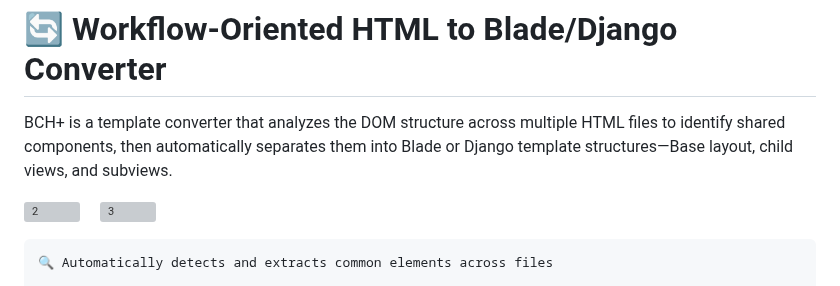
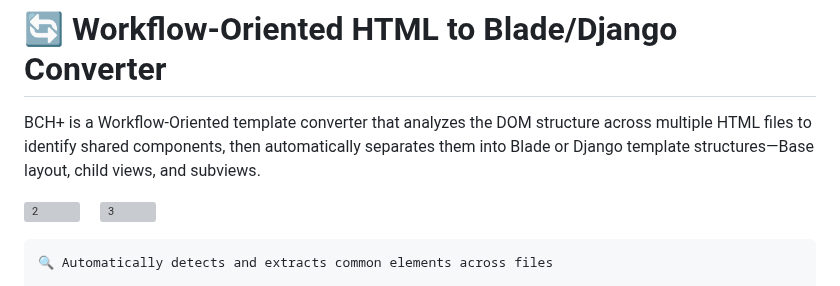
Before and after one commit to 32naosummitkiya26-collab/Blade-Convert-Hub-Plus, a Markdown page: README.md, the part around the change. Rendered like a GitHub page; grey boxes are pictures that could not be loaded.

```diff
--- a/README.md
+++ b/README.md
@@ -1,5 +1,5 @@
 # 🔄 Workflow-Oriented HTML to Blade/Django Converter
-BCH+ is a template converter that analyzes the DOM structure across multiple HTML files to identify shared components, then automatically separates them into Blade or Django template structures—Base layout, child views, and subviews.
+BCH+ is a Workflow-Oriented template converter that analyzes the DOM structure across multiple HTML files to identify shared components, then automatically separates them into Blade or Django template structures—Base layout, child views, and subviews.
 
 ![2](https://github.com/user-attachments/assets/a249c176-a209-4933-8996-e16cb16e423f) 　![3](https://github.com/user-attachments/assets/d83d35df-7c9e-4b84-bdec-e98198916ae3)
 
```
